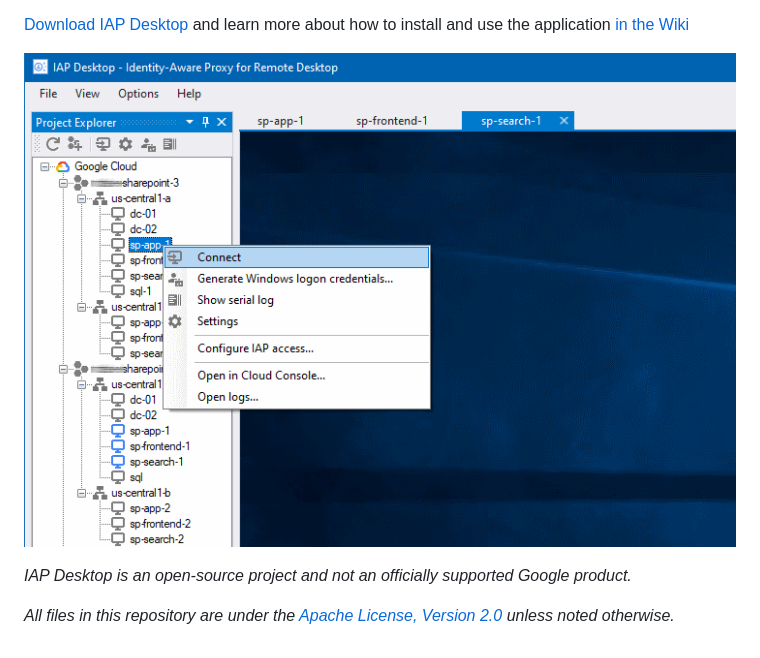
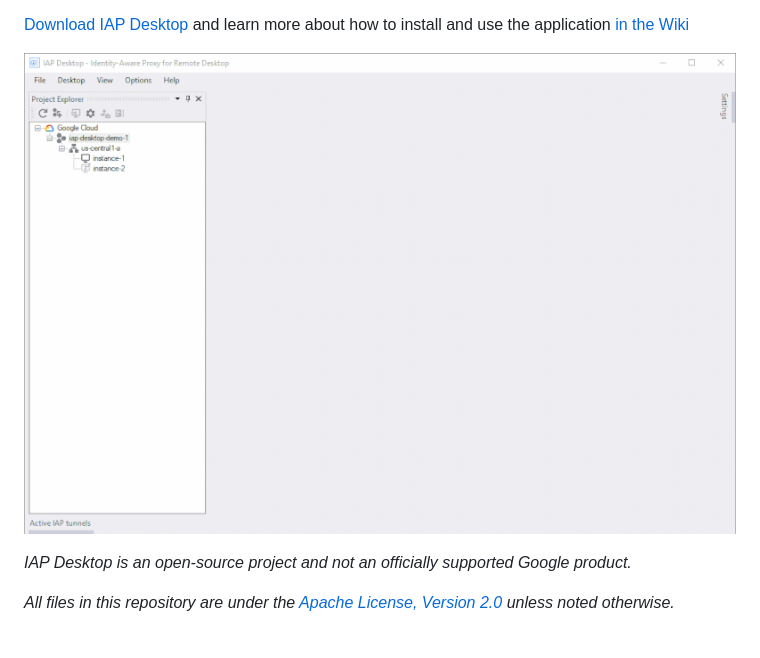
Before and after one commit to GoogleCloudPlatform/iap-desktop, a Markdown page: README.md, the part around the change. GitHub-like rendering; pictures changed too: doc/images/iapdesktop-animated-800.gif (added).

Commit message:
Use animated screenshot on front page
Change-Id: I09af057d6b77a14fae7fd6571cdc2417cabbeb7b

```diff
--- a/README.md
+++ b/README.md
@@ -15,7 +15,7 @@ Desktop connection manager with the advantages of Identity-Aware-Proxy:
 [Download IAP Desktop](https://github.com/GoogleCloudPlatform/iap-windows-rdc-plugin/releases/latest) and learn
 more about how to install and use the application [in the Wiki](https://github.com/GoogleCloudPlatform/iap-windows-rdc-plugin/wiki)
 
-![Screenshot of IAP Desktop](doc/images/Overview.png)
+![Screenshot of IAP Desktop](doc/images/iapdesktop-animated-800.gif)
 
 
 _IAP Desktop is an open-source project and not an officially supported Google product._
```
